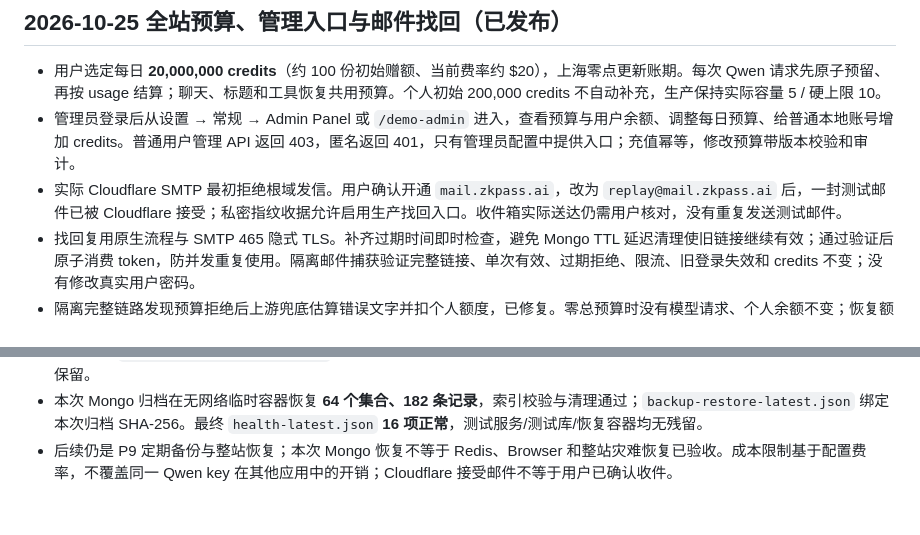
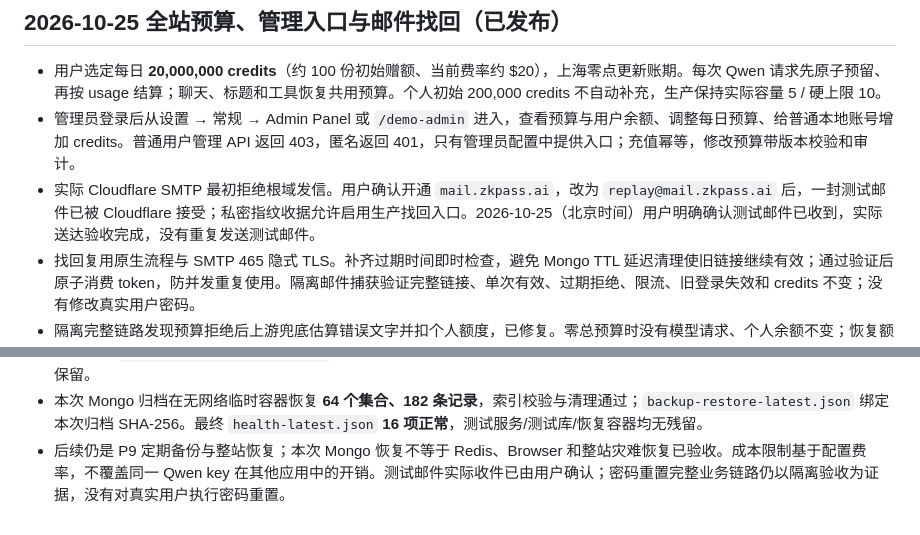
Before and after one commit to infrasika/agentic-browser, a Markdown page: docs/plans/LIBRECHAT_PROGRESS.md, 2 parts joined by grey strips. Rendered like a GitHub page.

Commit message:
docs: record confirmed Cloudflare email delivery

```diff
--- a/docs/plans/LIBRECHAT_PROGRESS.md
+++ b/docs/plans/LIBRECHAT_PROGRESS.md
@@ -159,7 +159,7 @@ LibreChat 为避免泄露邮箱是否已注册，对重复邮箱也返回统一
 
 - 用户选定每日 **20,000,000 credits**（约 100 份初始赠额、当前费率约 $20），上海零点更新账期。每次 Qwen 请求先原子预留、再按 usage 结算；聊天、标题和工具恢复共用预算。个人初始 200,000 credits 不自动补充，生产保持实际容量 5 / 硬上限 10。
 - 管理员登录后从设置 → 常规 → Admin Panel 或 `/demo-admin` 进入，查看预算与用户余额、调整每日预算、给普通本地账号增加 credits。普通用户管理 API 返回 403，匿名返回 401，只有管理员配置中提供入口；充值幂等，修改预算带版本校验和审计。
-- 实际 Cloudflare SMTP 最初拒绝根域发信。用户确认开通 `mail.zkpass.ai`，改为 `replay@mail.zkpass.ai` 后，一封测试邮件已被 Cloudflare 接受；私密指纹收据允许启用生产找回入口。收件箱实际送达仍需用户核对，没有重复发送测试邮件。
+- 实际 Cloudflare SMTP 最初拒绝根域发信。用户确认开通 `mail.zkpass.ai`，改为 `replay@mail.zkpass.ai` 后，一封测试邮件已被 Cloudflare 接受；私密指纹收据允许启用生产找回入口。2026-10-25（北京时间）用户明确确认测试邮件已收到，实际送达验收完成，没有重复发送测试邮件。
 - 找回复用原生流程与 SMTP 465 隐式 TLS。补齐过期时间即时检查，避免 Mongo TTL 延迟清理使旧链接继续有效；通过验证后原子消费 token，防并发重复使用。隔离邮件捕获验证完整链接、单次有效、过期拒绝、限流、旧登录失效和 credits 不变；没有修改真实用户密码。
 - 隔离完整链路发现预算拒绝后上游兜底估算错误文字并扣个人额度，已修复。零总预算时没有模型请求、个人余额不变；恢复额度后聊天与标题都正确结算。报告 `output/librechat/controls-acceptance.json`。
 - 真实 Mongo 并发/幂等/跨日/充值 5 项、预算/管理/custom endpoint/错误处理 132 项、用量 150 项、密码重置 21 项、CJS 认证接线 88 项、管理 UI 4 项及部署配置/邮件 3 项测试通过。修改 workspace 的类型检查、定向 lint、格式/import/静态检查通过；提交钩子未改变验收过的代码。
@@ -170,4 +170,4 @@ LibreChat 为避免泄露邮箱是否已注册，对重复邮箱也返回统一
 - 公网只读复核通过：账号/密码/角色/余额与发布前快照相同，管理员查询与普通/匿名拒绝正确，找回开关启用，43 个首页资源正常；`controls-production.json`。部署前后未创建生产测试账号、未调整真实账号额度。
 - 附加历史核账脚本的个人账本部分通过，但 24 小时保留期外的 Browser 接管历史已过期，无法重新取得历史任务证据；该次报告保留为 `controls-ledger-audit.json`，不把它算作新的真人任务验收。此前 GitHub 真人确认与公网任务验收报告继续独立保留。
 - 本次 Mongo 归档在无网络临时容器恢复 **64 个集合、182 条记录**，索引校验与清理通过；`backup-restore-latest.json` 绑定本次归档 SHA-256。最终 `health-latest.json` **16 项正常**，测试服务/测试库/恢复容器均无残留。
-- 后续仍是 P9 定期备份与整站恢复；本次 Mongo 恢复不等于 Redis、Browser 和整站灾难恢复已验收。成本限制基于配置费率，不覆盖同一 Qwen key 在其他应用中的开销；Cloudflare 接受邮件不等于用户已确认收件。
+- 后续仍是 P9 定期备份与整站恢复；本次 Mongo 恢复不等于 Redis、Browser 和整站灾难恢复已验收。成本限制基于配置费率，不覆盖同一 Qwen key 在其他应用中的开销。测试邮件实际收件已由用户确认；密码重置完整业务链路仍以隔离验收为证据，没有对真实用户执行密码重置。
```
